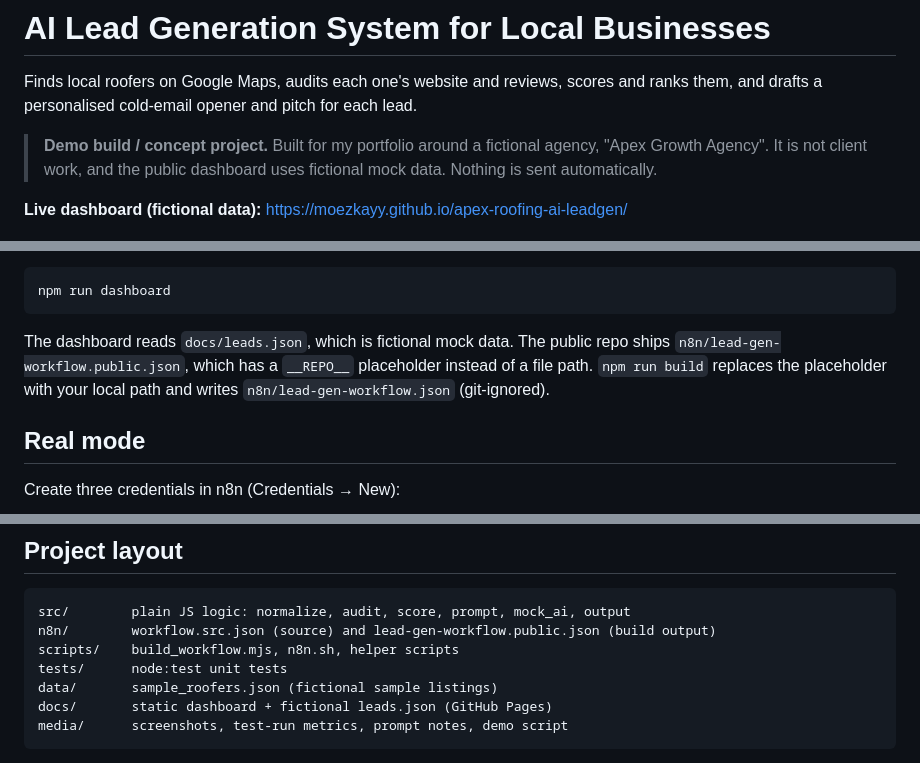
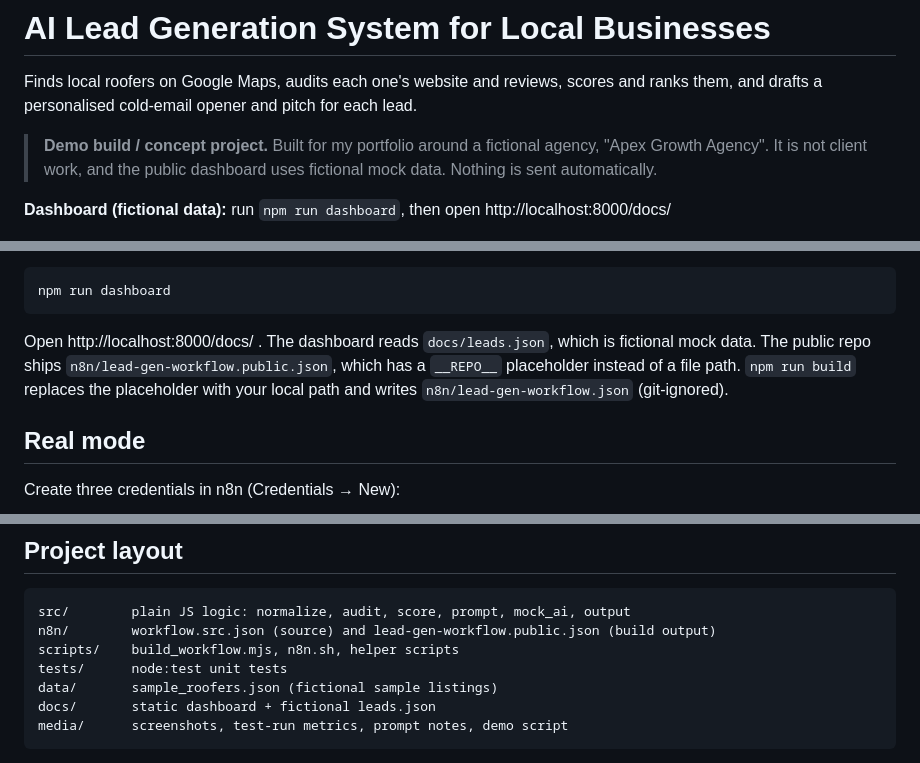
Before and after one commit to moezkayy/apex-roofing-ai-leadgen, a Markdown page: README.md, 3 parts joined by grey strips. GitHub-like rendering.

Commit message:
README: point to local dashboard command
Co-Authored-By: Claude Opus 5.5 <noreply@anthropic.com>

````diff
--- a/README.md
+++ b/README.md
@@ -4,7 +4,7 @@ Finds local roofers on Google Maps, audits each one's website and reviews, score
 
 > **Demo build / concept project.** Built for my portfolio around a fictional agency, "Apex Growth Agency". It is not client work, and the public dashboard uses fictional mock data. Nothing is sent automatically.
 
-**Live dashboard (fictional data):** https://moezkayy.github.io/apex-roofing-ai-leadgen/
+**Dashboard (fictional data):** run `npm run dashboard`, then open http://localhost:8000/docs/
 
 ![Dashboard list](media/dashboard-list.png)
 
@@ -81,7 +81,7 @@ npm run n8n
 npm run dashboard
 ```
 
-The dashboard reads `docs/leads.json`, which is fictional mock data. The public repo ships `n8n/lead-gen-workflow.public.json`, which has a `__REPO__` placeholder instead of a file path. `npm run build` replaces the placeholder with your local path and writes `n8n/lead-gen-workflow.json` (git-ignored).
+Open http://localhost:8000/docs/ . The dashboard reads `docs/leads.json`, which is fictional mock data. The public repo ships `n8n/lead-gen-workflow.public.json`, which has a `__REPO__` placeholder instead of a file path. `npm run build` replaces the placeholder with your local path and writes `n8n/lead-gen-workflow.json` (git-ignored).
 
 ## Real mode
 
@@ -119,7 +119,7 @@ n8n/        workflow.src.json (source) and lead-gen-workflow.public.json (build
 scripts/    build_workflow.mjs, n8n.sh, helper scripts
 tests/      node:test unit tests
 data/       sample_roofers.json (fictional sample listings)
-docs/       static dashboard + fictional leads.json (GitHub Pages)
+docs/       static dashboard + fictional leads.json
 media/      screenshots, test-run metrics, prompt notes, demo script
 ```
 
````
